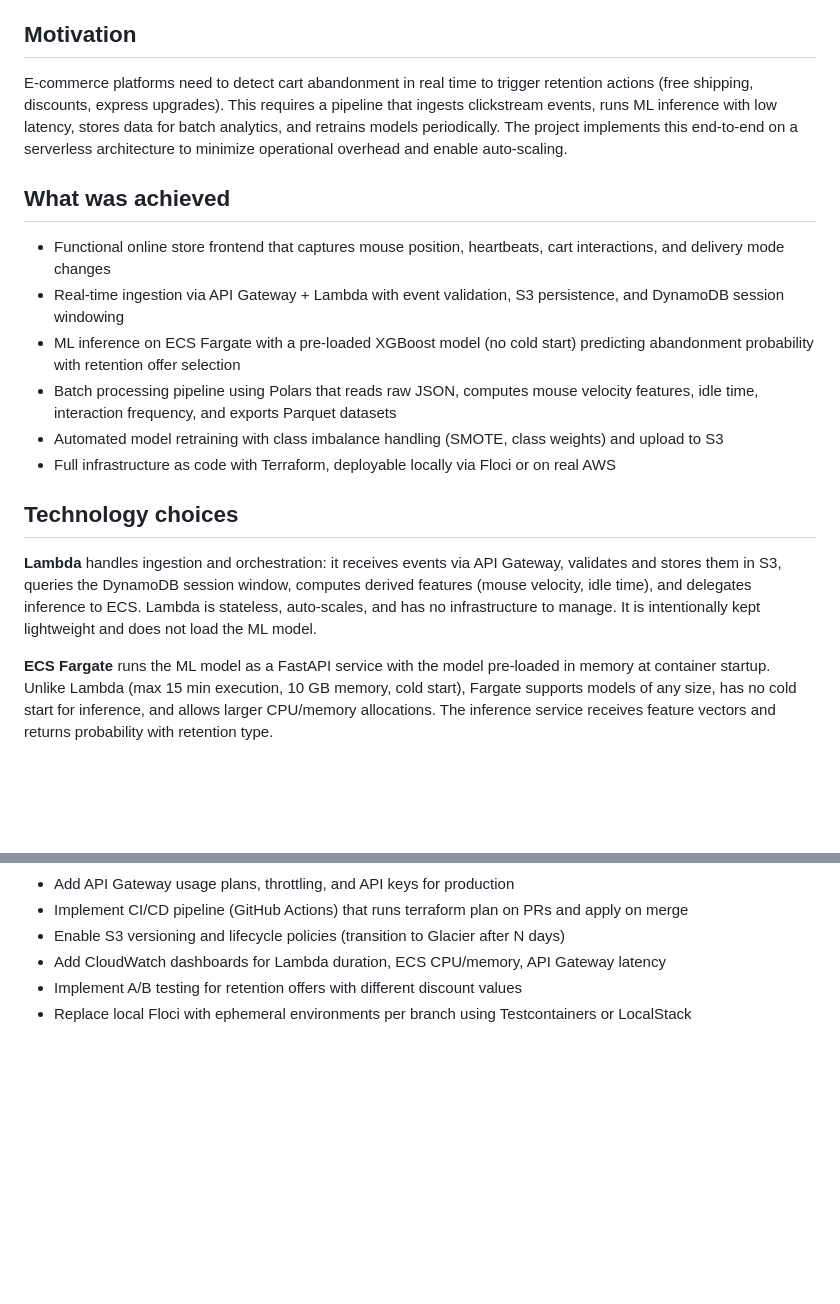
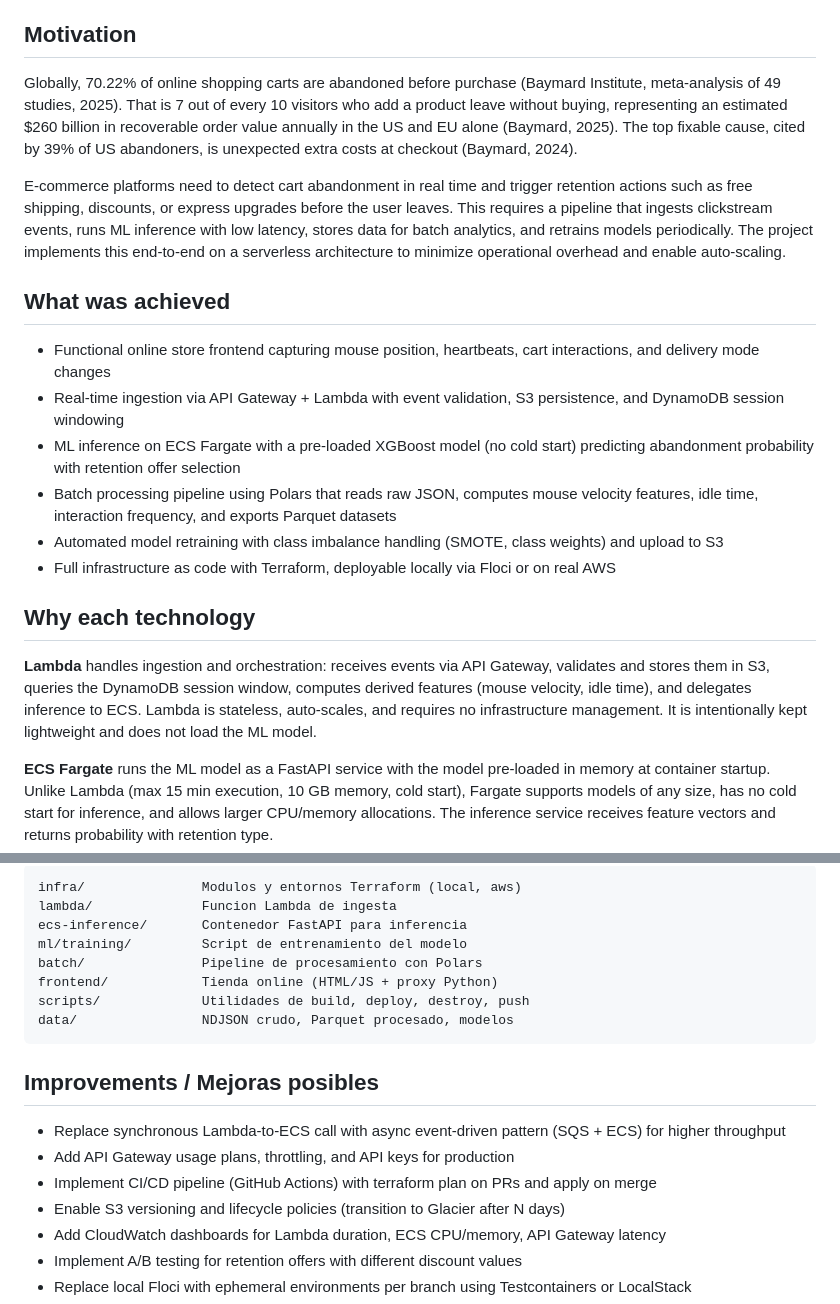
Before and after one commit to JECT-02/SERVERLESS-CLICKSTREAM-PIPELINE-REAL-TIME-INGESTION-WITH-TERRAFORM-AND-AWS, a Markdown page: README.md, 2 parts joined by grey strips. GitHub-like rendering; blank space fills up the shorter version.

Commit message:
finalize README with bilingual content, cart abandonment stats, and tech rationale

````diff
--- a/README.md
+++ b/README.md
@@ -4,20 +4,22 @@ Real-time event ingestion, purchase propensity inference, and batch analytics pi
 
 ## Motivation
 
-E-commerce platforms need to detect cart abandonment in real time to trigger retention actions (free shipping, discounts, express upgrades). This requires a pipeline that ingests clickstream events, runs ML inference with low latency, stores data for batch analytics, and retrains models periodically. The project implements this end-to-end on a serverless architecture to minimize operational overhead and enable auto-scaling.
+Globally, 70.22% of online shopping carts are abandoned before purchase (Baymard Institute, meta-analysis of 49 studies, 2025). That is 7 out of every 10 visitors who add a product leave without buying, representing an estimated $260 billion in recoverable order value annually in the US and EU alone (Baymard, 2025). The top fixable cause, cited by 39% of US abandoners, is unexpected extra costs at checkout (Baymard, 2024).
+
+E-commerce platforms need to detect cart abandonment in real time and trigger retention actions such as free shipping, discounts, or express upgrades before the user leaves. This requires a pipeline that ingests clickstream events, runs ML inference with low latency, stores data for batch analytics, and retrains models periodically. The project implements this end-to-end on a serverless architecture to minimize operational overhead and enable auto-scaling.
 
 ## What was achieved
 
-- Functional online store frontend that captures mouse position, heartbeats, cart interactions, and delivery mode changes
+- Functional online store frontend capturing mouse position, heartbeats, cart interactions, and delivery mode changes
 - Real-time ingestion via API Gateway + Lambda with event validation, S3 persistence, and DynamoDB session windowing
 - ML inference on ECS Fargate with a pre-loaded XGBoost model (no cold start) predicting abandonment probability with retention offer selection
 - Batch processing pipeline using Polars that reads raw JSON, computes mouse velocity features, idle time, interaction frequency, and exports Parquet datasets
 - Automated model retraining with class imbalance handling (SMOTE, class weights) and upload to S3
 - Full infrastructure as code with Terraform, deployable locally via Floci or on real AWS
 
-## Technology choices
+## Why each technology
 
-**Lambda** handles ingestion and orchestration: it receives events via API Gateway, validates and stores them in S3, queries the DynamoDB session window, computes derived features (mouse velocity, idle time), and delegates inference to ECS. Lambda is stateless, auto-scales, and has no infrastructure to manage. It is intentionally kept lightweight and does not load the ML model.
+**Lambda** handles ingestion and orchestration: receives events via API Gateway, validates and stores them in S3, queries the DynamoDB session window, computes derived features (mouse velocity, idle time), and delegates inference to ECS. Lambda is stateless, auto-scales, and requires no infrastructure management. It is intentionally kept lightweight and does not load the ML model.
 
 **ECS Fargate** runs the ML model as a FastAPI service with the model pre-loaded in memory at container startup. Unlike Lambda (max 15 min execution, 10 GB memory, cold start), Fargate supports models of any size, has no cold start for inference, and allows larger CPU/memory allocations. The inference service receives feature vectors and returns probability with retention type.
 
@@ -61,5 +110,19 @@ data/                Raw NDJSON, processed Parquet, models
+```
+infra/               Modulos y entornos Terraform (local, aws)
+lambda/              Funcion Lambda de ingesta
+ecs-inference/       Contenedor FastAPI para inferencia
+ml/training/         Script de entrenamiento del modelo
+batch/               Pipeline de procesamiento con Polars
+frontend/            Tienda online (HTML/JS + proxy Python)
+scripts/             Utilidades de build, deploy, destroy, push
+data/                NDJSON crudo, Parquet procesado, modelos
+```
+
+## Improvements / Mejoras posibles
+
+- Replace synchronous Lambda-to-ECS call with async event-driven pattern (SQS + ECS) for higher throughput
 - Add API Gateway usage plans, throttling, and API keys for production
-- Implement CI/CD pipeline (GitHub Actions) that runs terraform plan on PRs and apply on merge
+- Implement CI/CD pipeline (GitHub Actions) with terraform plan on PRs and apply on merge
 - Enable S3 versioning and lifecycle policies (transition to Glacier after N days)
 - Add CloudWatch dashboards for Lambda duration, ECS CPU/memory, API Gateway latency
 - Implement A/B testing for retention offers with different discount values
````
Also changed, not shown: other parts of README.md (+49 -2 lines).
